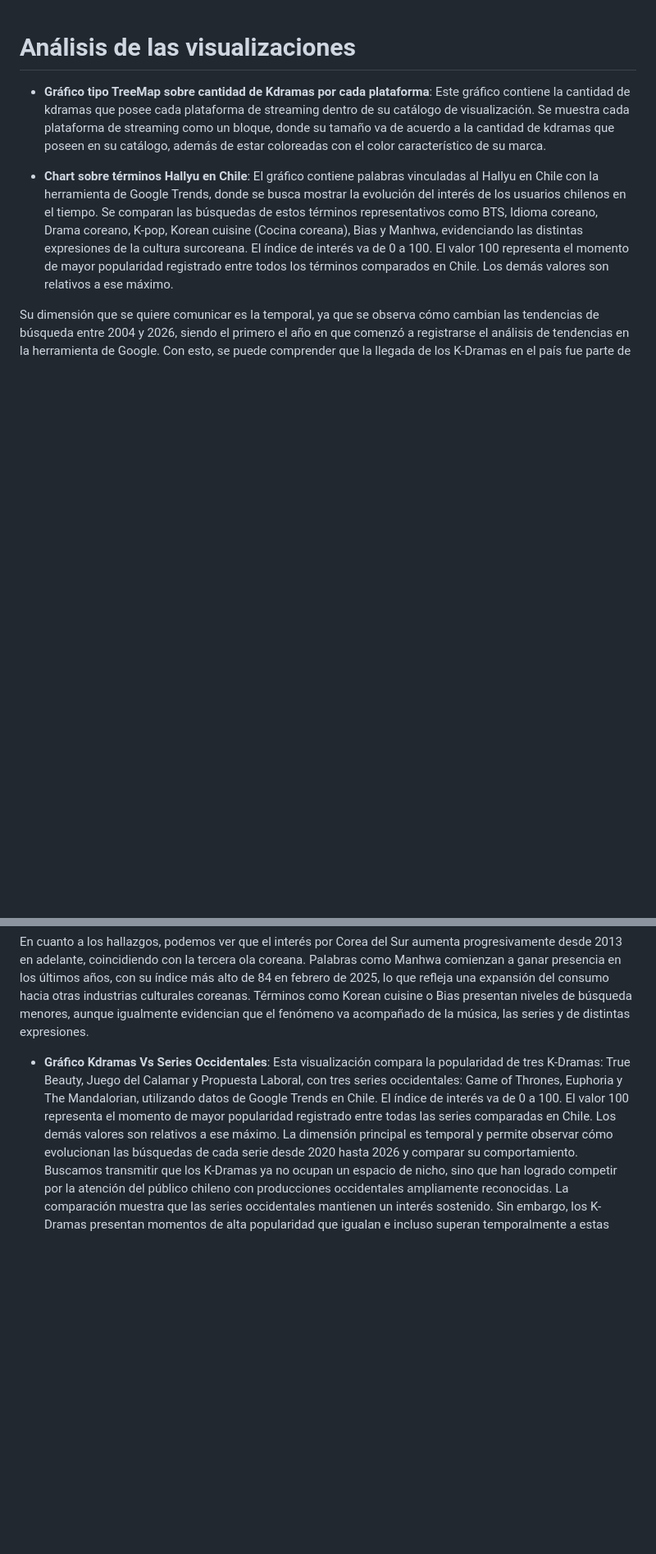
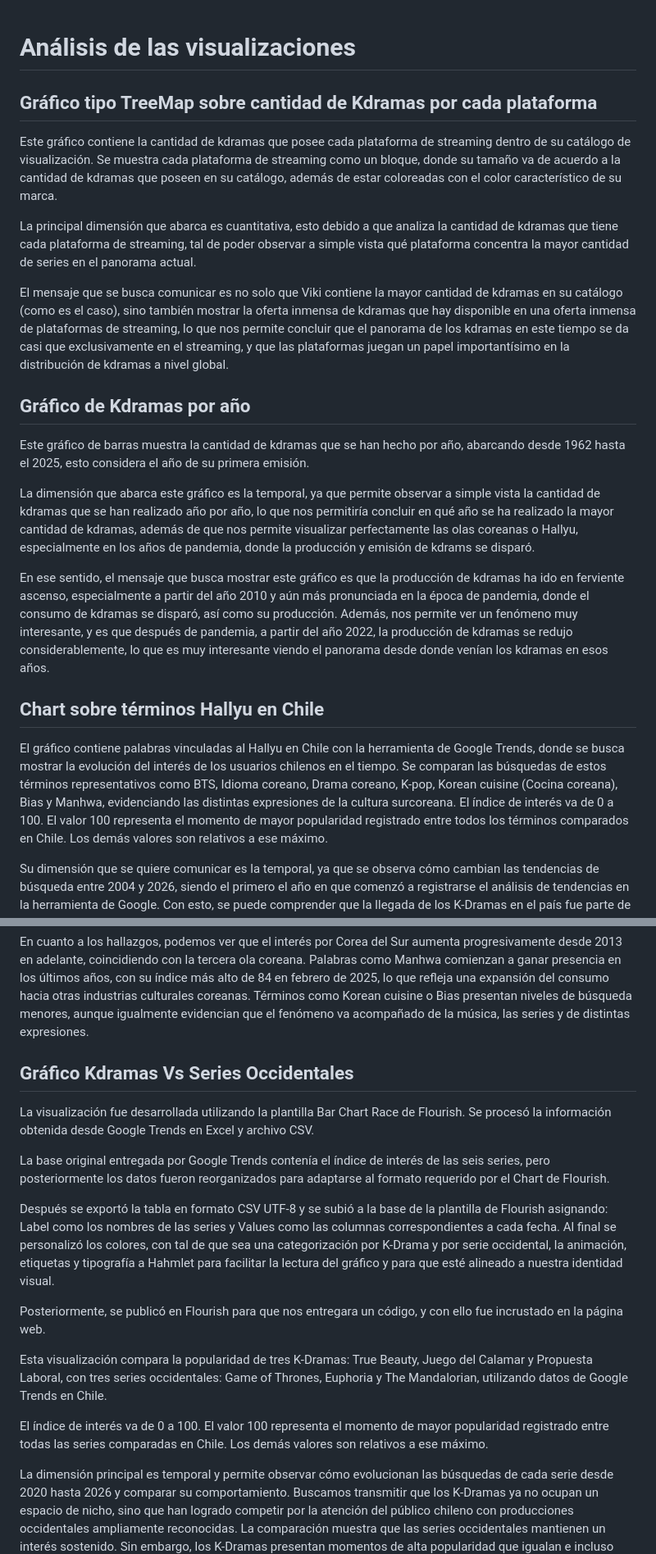
Before and after one commit to Bennja14/repo_proyecto_kdramas-, a Markdown page: Entrega_05/visualizaciones/analisis_visualizaciones.md, 2 parts joined by grey strips. Shown at 82% size. Drawn GitHub-style; blank space fills up the shorter version.

```diff
--- a/Entrega_05/visualizaciones/analisis_visualizaciones.md
+++ b/Entrega_05/visualizaciones/analisis_visualizaciones.md
@@ -1,18 +1,44 @@
 # Análisis de las visualizaciones
 
-- **Gráfico tipo TreeMap sobre cantidad de Kdramas por cada plataforma**: Este gráfico contiene la cantidad de kdramas que posee cada plataforma de streaming dentro de su catálogo de visualización. Se muestra cada plataforma de streaming como un bloque, donde su tamaño va de acuerdo a la cantidad de kdramas que poseen en su catálogo, además de estar coloreadas con el color característico de su marca.
+## Gráfico tipo TreeMap sobre cantidad de Kdramas por cada plataforma
 
+Este gráfico contiene la cantidad de kdramas que posee cada plataforma de streaming dentro de su catálogo de visualización. Se muestra cada plataforma de streaming como un bloque, donde su tamaño va de acuerdo a la cantidad de kdramas que poseen en su catálogo, además de estar coloreadas con el color característico de su marca.
 
+La principal dimensión que abarca es cuantitativa, esto debido a que analiza la cantidad de kdramas que tiene cada plataforma de streaming, tal de poder observar a simple vista qué plataforma concentra la mayor cantidad de series en el panorama actual.
 
-- **Chart sobre términos Hallyu en Chile**:
+El mensaje que se busca comunicar es no solo que Viki contiene la mayor cantidad de kdramas en su catálogo (como es el caso), sino también mostrar la oferta inmensa de kdramas que hay disponible en una oferta inmensa de plataformas de streaming, lo que nos permite concluir que el panorama de los kdramas en este tiempo se da casi que exclusivamente en el streaming, y que las plataformas juegan un papel importantísimo en la distribución de kdramas a nivel global.
+
+## Gráfico de Kdramas por año
+
+Este gráfico de barras muestra la cantidad de kdramas que se han hecho por año, abarcando desde 1962 hasta el 2025, esto considera el año de su primera emisión.
+
+La dimensión que abarca este gráfico es la temporal, ya que permite observar a simple vista la cantidad de kdramas que se han realizado año por año, lo que nos permitiría concluir en qué año se ha realizado la mayor cantidad de kdramas, además de que nos permite visualizar perfectamente las olas coreanas o Hallyu, especialmente en los años de pandemia, donde la producción y emisión de kdrams se disparó.
+
+En ese sentido, el mensaje que busca mostrar este gráfico es que la producción de kdramas ha ido en ferviente ascenso, especialmente a partir del año 2010 y aún más pronunciada en la época de pandemia, donde el consumo de kdramas se disparó, así como su producción. Además, nos permite ver un fenómeno muy interesante, y es que después de pandemia, a partir del año 2022, la producción de kdramas se redujo considerablemente, lo que es muy interesante viendo el panorama desde donde venían los kdramas en esos años.
+
+## Chart sobre términos Hallyu en Chile
+
 El gráfico contiene palabras vinculadas al Hallyu en Chile con la herramienta de Google Trends, donde se busca mostrar la evolución del interés de los usuarios chilenos en el tiempo. Se comparan las búsquedas de estos términos representativos como BTS, Idioma coreano, Drama coreano, K-pop, Korean cuisine (Cocina coreana), Bias y Manhwa, evidenciando las distintas expresiones de la cultura surcoreana. El índice de interés va de 0 a 100. El valor 100 representa el momento de mayor popularidad registrado entre todos los términos comparados en Chile. Los demás valores son relativos a ese máximo.
 
 Su dimensión que se quiere comunicar es la temporal, ya que se observa cómo cambian las tendencias de búsqueda entre 2004 y 2026, siendo el primero el año en que comenzó a registrarse el análisis de tendencias en la herramienta de Google. Con esto, se puede comprender que la llegada de los K-Dramas en el país fue parte de un proceso amplio de difusión cultural y que ha crecido progresivamente.
 
 En cuanto a los hallazgos, podemos ver que el interés por Corea del Sur aumenta progresivamente desde 2013 en adelante, coincidiendo con la tercera ola coreana. Palabras como Manhwa comienzan a ganar presencia en los últimos años, con su índice más alto de 84 en febrero de 2025, lo que refleja una expansión del consumo hacia otras industrias culturales coreanas. Términos como Korean cuisine o Bias presentan niveles de búsqueda menores, aunque igualmente evidencian que el fenómeno va acompañado de la música, las series y de distintas expresiones.
 
-- **Gráfico Kdramas Vs Series Occidentales**: Esta visualización compara la popularidad de tres K-Dramas: True Beauty, Juego del Calamar y Propuesta Laboral, con tres series occidentales: Game of Thrones, Euphoria y The Mandalorian, utilizando datos de Google Trends en Chile.
+## Gráfico Kdramas Vs Series Occidentales
+
+La visualización fue desarrollada utilizando la plantilla Bar Chart Race de Flourish. Se procesó la información obtenida desde Google Trends en Excel y archivo CSV.
+
+La base original entregada por Google Trends contenía el índice de interés de las seis series, pero posteriormente los datos fueron reorganizados para adaptarse al formato requerido por el Chart de Flourish.
+
+Después se exportó la tabla en formato CSV UTF-8 y se subió a la base de la plantilla de Flourish asignando: Label como los nombres de las series y Values como las columnas correspondientes a cada fecha.
+Al final se personalizó los colores, con tal de que sea una categorización por K-Drama y por serie occidental, la animación, etiquetas y tipografía a Hahmlet para facilitar la lectura del gráfico y para que esté alineado a nuestra identidad visual.
+
+Posteriormente, se publicó en Flourish para que nos entregara un código, y con ello fue incrustado en la página web.
+
+Esta visualización compara la popularidad de tres K-Dramas: True Beauty, Juego del Calamar y Propuesta Laboral, con tres series occidentales: Game of Thrones, Euphoria y The Mandalorian, utilizando datos de Google Trends en Chile.
+
 El índice de interés va de 0 a 100. El valor 100 representa el momento de mayor popularidad registrado entre todas las series comparadas en Chile. Los demás valores son relativos a ese máximo.
+
 La dimensión principal es temporal y permite observar cómo evolucionan las búsquedas de cada serie desde 2020 hasta 2026 y comparar su comportamiento.
 Buscamos transmitir que los K-Dramas ya no ocupan un espacio de nicho, sino que han logrado competir por la atención del público chileno con producciones occidentales ampliamente reconocidas.
 La comparación muestra que las series occidentales mantienen un interés sostenido. Sin embargo, los K-Dramas presentan momentos de alta popularidad que igualan e incluso superan temporalmente a estas producciones.
```
Also changed, not shown: Entrega_05/visualizaciones/ficha_tecnica_visualizaciones.md (+36 -0 lines).
